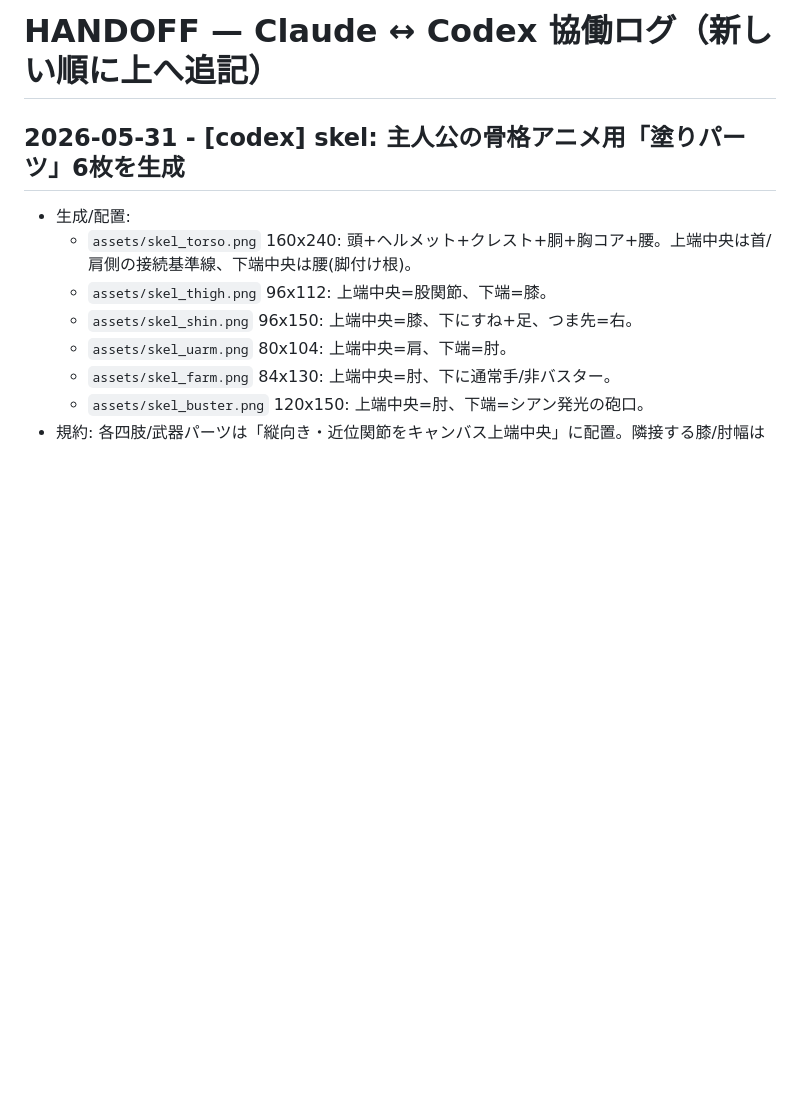
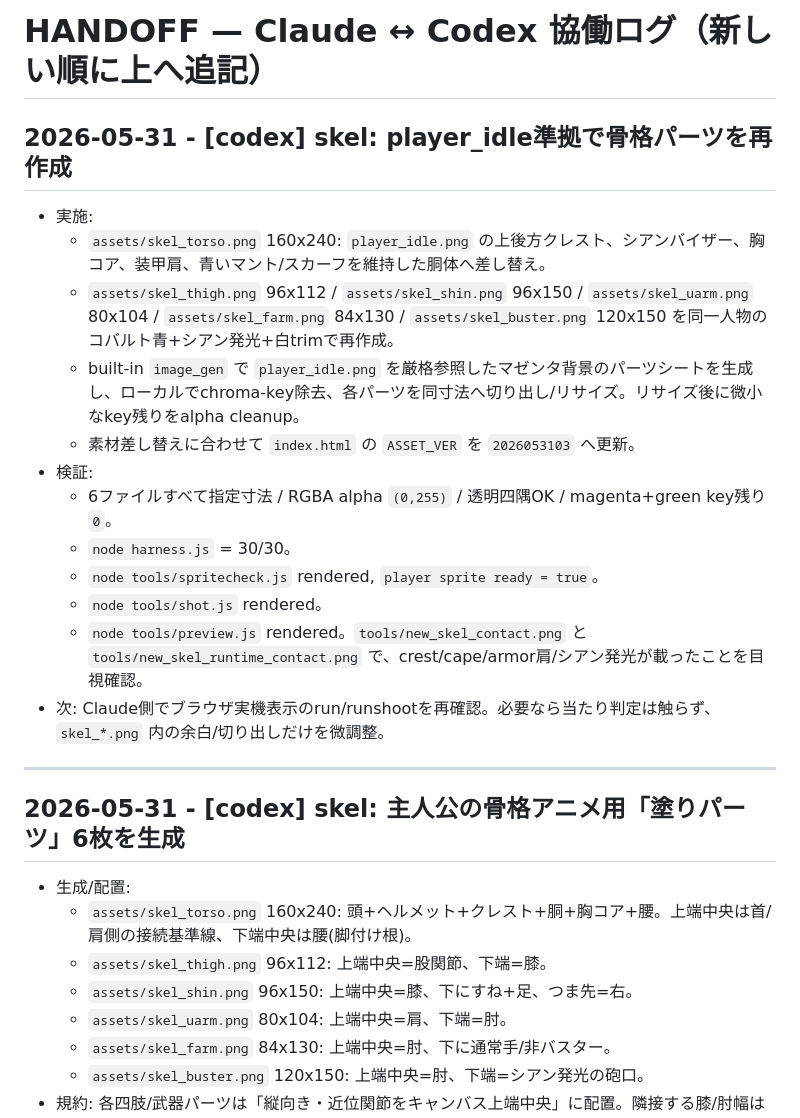
Before and after one commit to nekoojisan-labo/cobalt-bolt, a Markdown page: HANDOFF.md, the part around the change. Rendered like a GitHub page; blank space fills up the shorter version.

Commit message:
[codex] handoff: skelパーツ再作成を記録

```diff
--- a/HANDOFF.md
+++ b/HANDOFF.md
@@ -1,4 +1,19 @@
 # HANDOFF — Claude ↔ Codex 協働ログ（新しい順に上へ追記）
+
+## 2026-05-31 - [codex] skel: player_idle準拠で骨格パーツを再作成
+- 実施:
+  - `assets/skel_torso.png` 160x240: `player_idle.png` の上後方クレスト、シアンバイザー、胸コア、装甲肩、青いマント/スカーフを維持した胴体へ差し替え。
+  - `assets/skel_thigh.png` 96x112 / `assets/skel_shin.png` 96x150 / `assets/skel_uarm.png` 80x104 / `assets/skel_farm.png` 84x130 / `assets/skel_buster.png` 120x150 を同一人物のコバルト青+シアン発光+白trimで再作成。
+  - built-in `image_gen` で `player_idle.png` を厳格参照したマゼンタ背景のパーツシートを生成し、ローカルでchroma-key除去、各パーツを同寸法へ切り出し/リサイズ。リサイズ後に微小なkey残りをalpha cleanup。
+  - 素材差し替えに合わせて `index.html` の `ASSET_VER` を `2026053103` へ更新。
+- 検証:
+  - 6ファイルすべて指定寸法 / RGBA alpha `(0,255)` / 透明四隅OK / magenta+green key残り `0`。
+  - `node harness.js` = 30/30。
+  - `node tools/spritecheck.js` rendered, `player sprite ready = true`。
+  - `node tools/shot.js` rendered。
+  - `node tools/preview.js` rendered。`tools/new_skel_contact.png` と `tools/new_skel_runtime_contact.png` で、crest/cape/armor肩/シアン発光が載ったことを目視確認。
+- 次: Claude側でブラウザ実機表示のrun/runshootを再確認。必要なら当たり判定は触らず、`skel_*.png` 内の余白/切り出しだけを微調整。
+---
 
 ## 2026-05-31 - [codex] skel: 主人公の骨格アニメ用「塗りパーツ」6枚を生成
 - 生成/配置:
```
